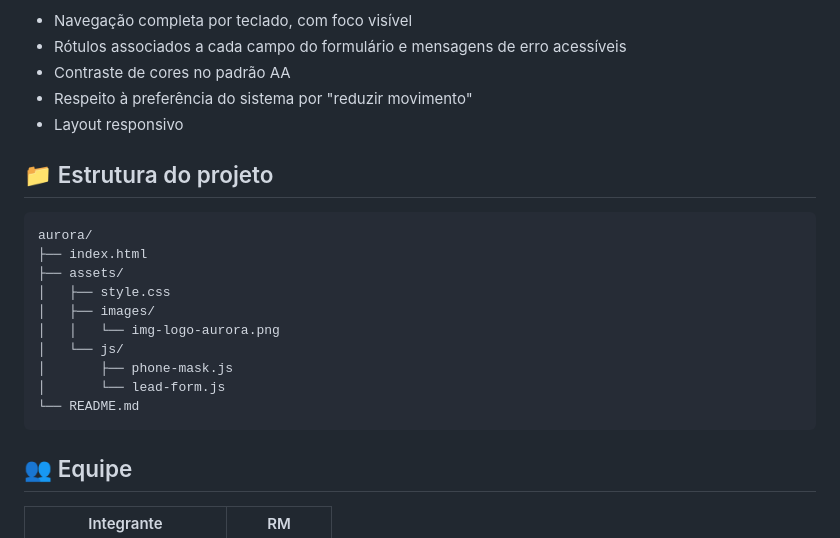
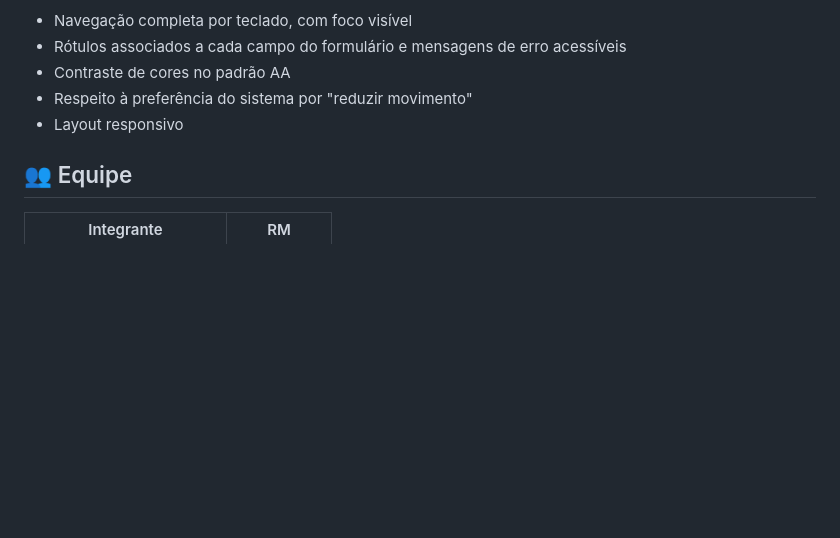
Before and after one commit to MinCatarina/Aurora, a Markdown page: README.md, the part around the change. Rendered like a GitHub page; blank space fills up the shorter version.

Commit message:
Remove seção de estrutura do projeto do README

````diff
--- a/README.md
+++ b/README.md
@@ -87,21 +87,6 @@ A página inclui uma seção própria — [**"Acessibilidade nesta página"**](h
 - Respeito à preferência do sistema por "reduzir movimento"
 - Layout responsivo
 
-## 📁 Estrutura do projeto
-
-```
-aurora/
-├── index.html
-├── assets/
-│   ├── style.css
-│   ├── images/
-│   │   └── img-logo-aurora.png
-│   └── js/
-│       ├── phone-mask.js
-│       └── lead-form.js
-└── README.md
-```
-
 ## 👥 Equipe
 
 | Integrante | RM |
````
